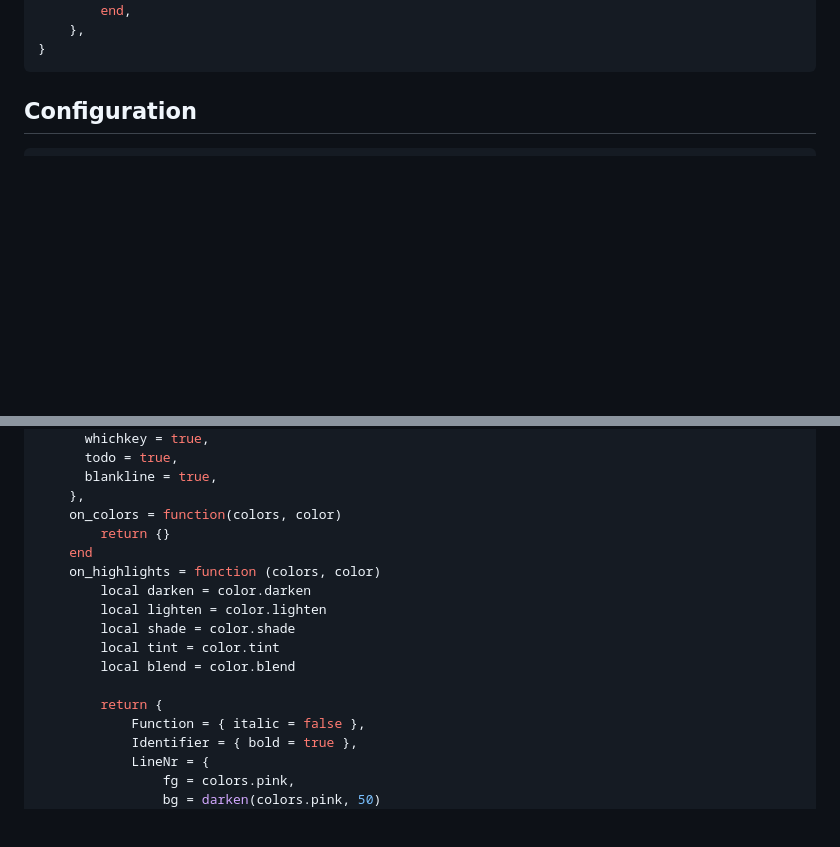
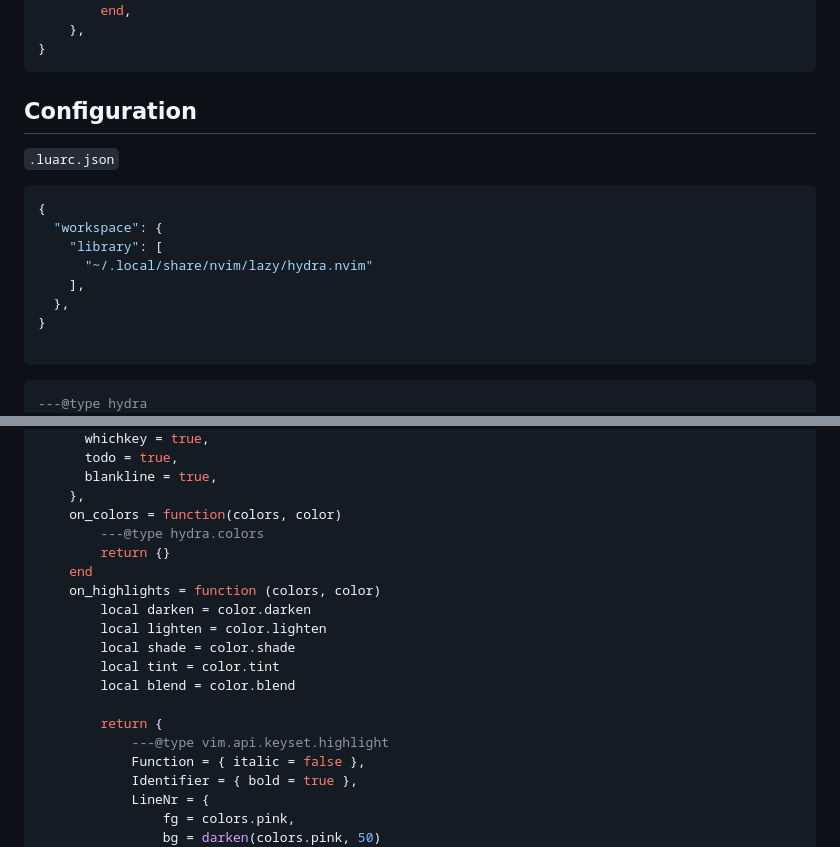
Before and after one commit to maxmx03/hydra.nvim, a Markdown page: README.md, 2 parts joined by grey strips. GitHub-like rendering; blank space fills up the shorter version.

Commit message:
refactor: readme.md

````diff
--- a/README.md
+++ b/README.md
@@ -46,7 +46,21 @@ return {
 
 ## Configuration
 
+`.luarc.json`
+
+```json
+{
+  "workspace": {
+    "library": [
+      "~/.local/share/nvim/lazy/hydra.nvim"
+    ],
+  },
+}
+
+```
+
 ```lua
+---@type hydra
 local hydra = require 'hydra'
 hydra.setup {
     transparent = false,
@@ -76,6 +90,7 @@ hydra.setup {
       blankline = true,
     },
     on_colors = function(colors, color)
+        ---@type hydra.colors
         return {}
     end
     on_highlights = function (colors, color)
@@ -86,6 +101,7 @@ hydra.setup {
         local blend = color.blend
 
         return {
+            ---@type vim.api.keyset.highlight
             Function = { italic = false },
             Identifier = { bold = true },
             LineNr = {
````
